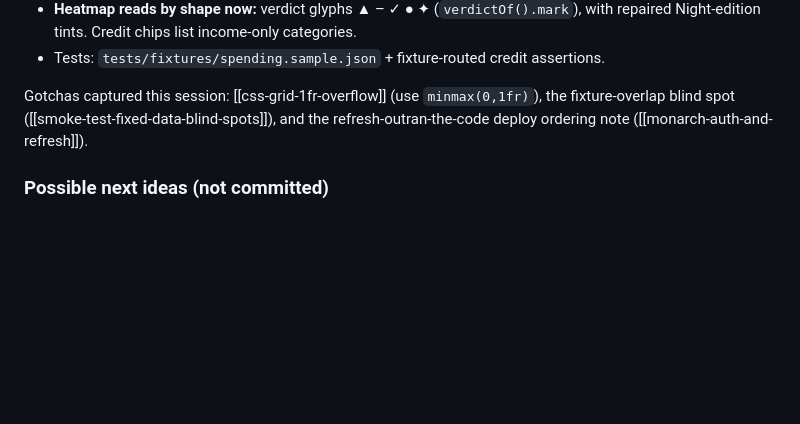
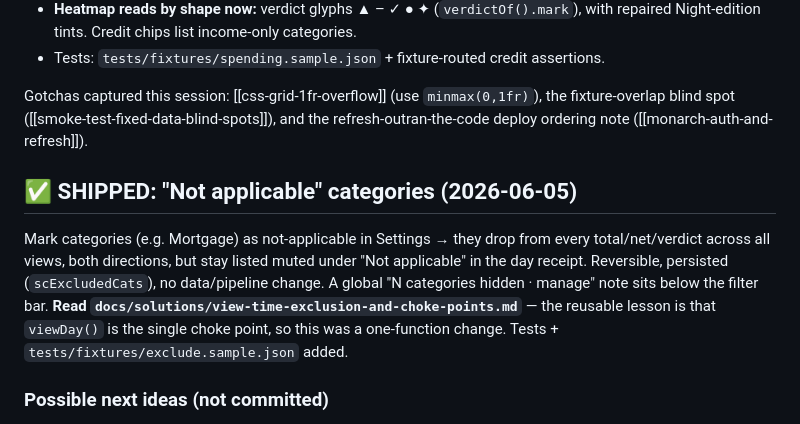
Before and after one commit to Acj3392/calendar, a Markdown page: docs/HANDOFF.md, the part around the change. Drawn GitHub-style; blank space fills up the shorter version.

Commit message:
docs: compound not-applicable learnings (viewDay choke point pattern)
Co-Authored-By: Claude Opus 4.8 (1M context) <noreply@anthropic.com>

```diff
--- a/docs/HANDOFF.md
+++ b/docs/HANDOFF.md
@@ -74,6 +74,16 @@ Gotchas captured this session: [[css-grid-1fr-overflow]] (use `minmax(0,1fr)`),
 the fixture-overlap blind spot ([[smoke-test-fixed-data-blind-spots]]), and the
 refresh-outran-the-code deploy ordering note ([[monarch-auth-and-refresh]]).
 
+## ✅ SHIPPED: "Not applicable" categories (2026-06-05)
+
+Mark categories (e.g. Mortgage) as not-applicable in Settings → they drop from every
+total/net/verdict across all views, both directions, but stay listed muted under
+"Not applicable" in the day receipt. Reversible, persisted (`scExcludedCats`), no
+data/pipeline change. A global "N categories hidden · manage" note sits below the
+filter bar. **Read `docs/solutions/view-time-exclusion-and-choke-points.md`** — the
+reusable lesson is that `viewDay()` is the single choke point, so this was a
+one-function change. Tests + `tests/fixtures/exclude.sample.json` added.
+
 ### Possible next ideas (not committed)
 - `no-store` cache header for `index.html` so code pushes show without a hard
   refresh (intentionally skipped for now).
```
Also changed, not shown: docs/solutions/view-time-exclusion-and-choke-points.md (added, +82 -0 lines).
